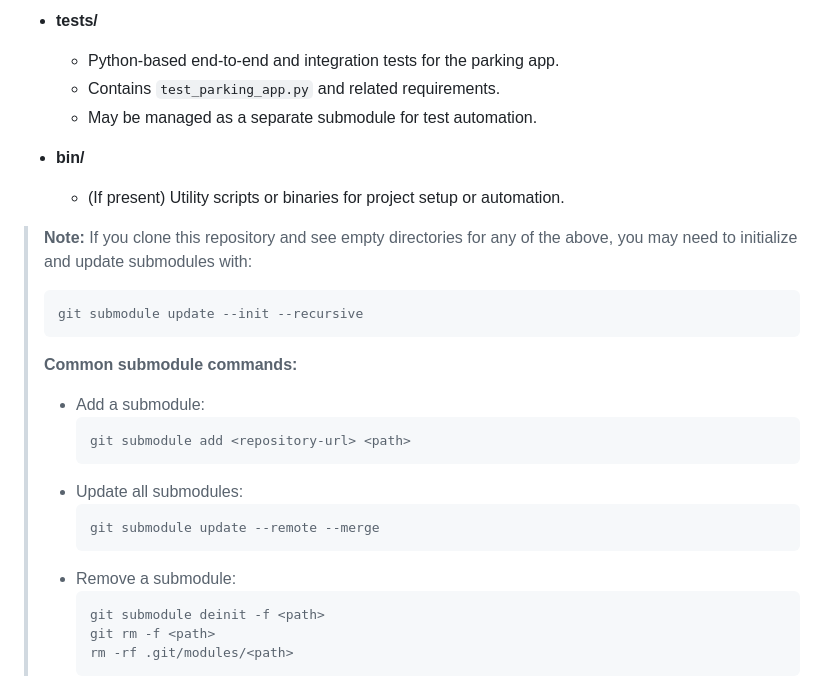
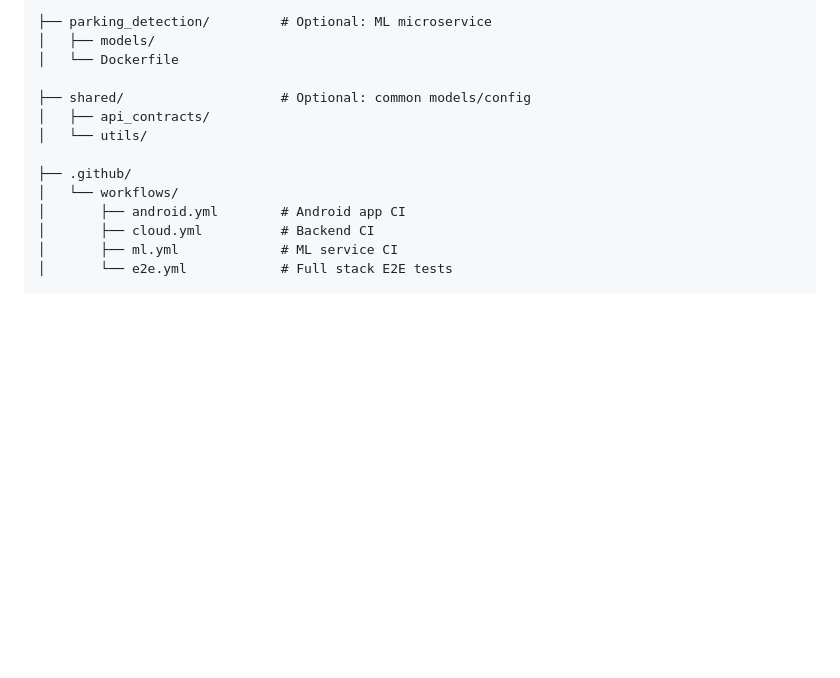
Before and after one commit to neeraj975arora/parking_app_integration, a Markdown page: README.md, the part around one of its changes. Rendered like a GitHub page; blank space fills up the shorter version.

````diff
--- a/README.md
+++ b/README.md
@@ -77,32 +23,16 @@ This repository is organized into several top-level modules and submodules, some
 
-- **tests/**
-  - Python-based end-to-end and integration tests for the parking app.
-  - Contains `test_parking_app.py` and related requirements.
-  - May be managed as a separate submodule for test automation.
+├── parking_detection/         # Optional: ML microservice
+│   ├── models/
+│   └── Dockerfile
 
-- **bin/**
-  - (If present) Utility scripts or binaries for project setup or automation.
+├── shared/                    # Optional: common models/config
+│   ├── api_contracts/
+│   └── utils/
 
-> **Note:** If you clone this repository and see empty directories for any of the above, you may need to initialize and update submodules with:
->
-> ```bash
-> git submodule update --init --recursive
-> ```
->
-> **Common submodule commands:**
->
-> - Add a submodule:
->   ```bash
->   git submodule add <repository-url> <path>
->   ```
-> - Update all submodules:
->   ```bash
->   git submodule update --remote --merge
->   ```
-> - Remove a submodule:
->   ```bash
->   git submodule deinit -f <path>
->   git rm -f <path>
->   rm -rf .git/modules/<path>
->   ```
+├── .github/
+│   └── workflows/
+│       ├── android.yml        # Android app CI
+│       ├── cloud.yml          # Backend CI
+│       ├── ml.yml             # ML service CI
+│       └── e2e.yml            # Full stack E2E tests
 
````
Also changed, not shown: other parts of README.md (+96 -113 lines).
